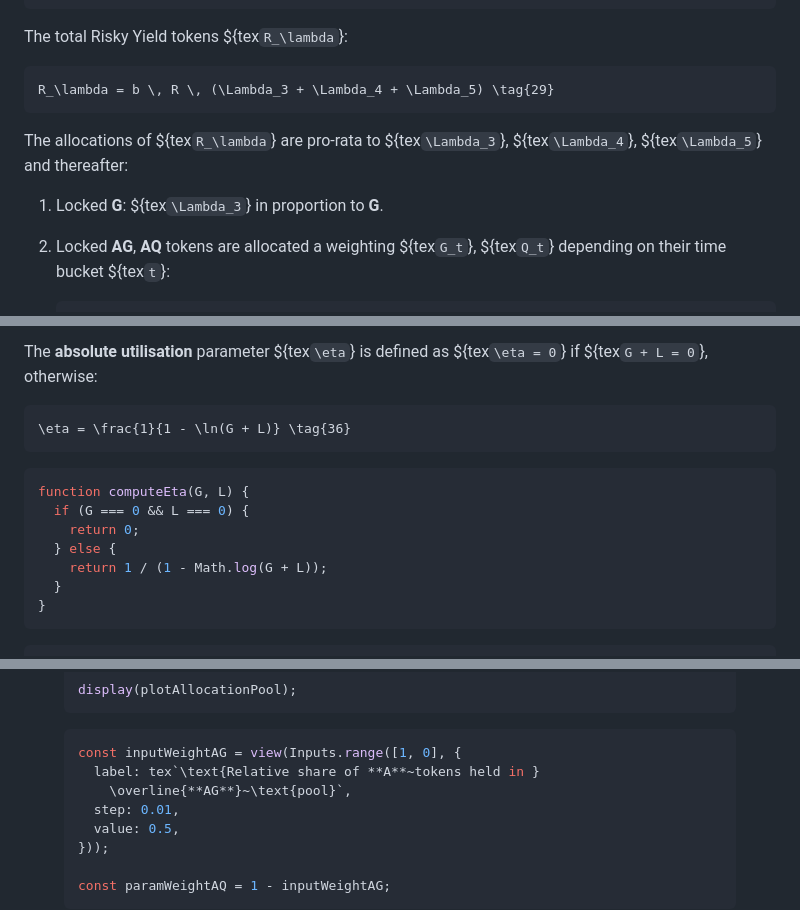
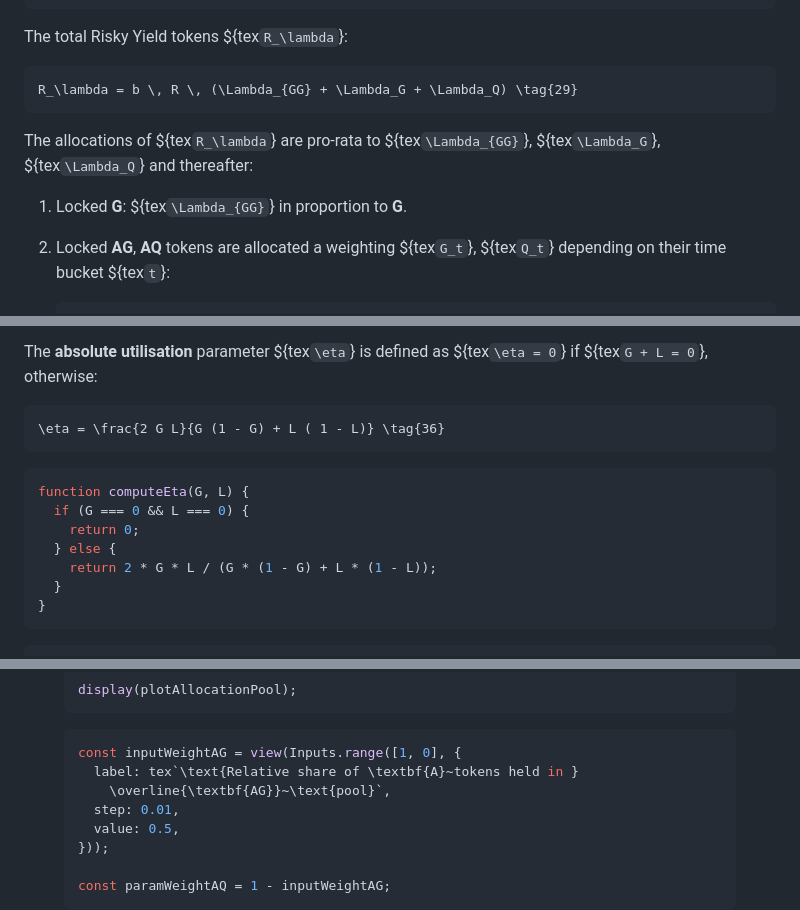
Before and after one commit to KlimaDAO/whitepaper.klimaprotocol.com, a Markdown page: src/index.md, 3 parts joined by grey strips. Drawn GitHub-style.

Commit message:
Update to version 1.43

````diff
--- a/src/index.md
+++ b/src/index.md
@@ -2616,15 +2616,16 @@ The total Risky Yield tokens&nbsp;${tex`R_\lambda`}:
 <div id="equation-29">
 
 ```tex
-R_\lambda = b \, R \, (\Lambda_3 + \Lambda_4 + \Lambda_5) \tag{29}
+R_\lambda = b \, R \, (\Lambda_{GG} + \Lambda_G + \Lambda_Q) \tag{29}
 ```
 
 </div>
 
 The allocations of&nbsp;${tex`R_\lambda`} are pro-rata
-to&nbsp;${tex`\Lambda_3`}, ${tex`\Lambda_4`}, ${tex`\Lambda_5`} and thereafter:
-
-1. Locked **G**: ${tex`\Lambda_3`} in proportion to **G**.
+to&nbsp;${tex`\Lambda_{GG}`}, ${tex`\Lambda_G`}, ${tex`\Lambda_Q`} and
+thereafter:
+
+1. Locked **G**: ${tex`\Lambda_{GG}`} in proportion to **G**.
 
 2. Locked <span class="u-overline">**AG**</span>,
 <span class="u-overline">**AQ**</span> tokens are allocated a
@@ -3262,7 +3263,7 @@ as&nbsp;${tex`\eta = 0`} if ${tex`G + L = 0`}, otherwise:
 <div id="equation-36">
 
 ```tex
-\eta = \frac{1}{1 - \ln(G + L)} \tag{36}
+\eta = \frac{2 G L}{G (1 - G) + L ( 1 - L)} \tag{36}
 ```
 
 </div>
@@ -3272,7 +3273,7 @@ function computeEta(G, L) {
   if (G === 0 && L === 0) {
     return 0;
   } else {
-    return 1 / (1 - Math.log(G + L));
+    return 2 * G * L / (G * (1 - G) + L * (1 - L));
   }
 }
 ```
@@ -3617,8 +3618,8 @@ display(plotAllocationPool);
 
 ```js
 const inputWeightAG = view(Inputs.range([1, 0], {
-  label: tex`\text{Relative share of **A**~tokens held in }
-    \overline{**AG**}~\text{pool}`,
+  label: tex`\text{Relative share of \textbf{A}~tokens held in }
+    \overline{\textbf{AG}}~\text{pool}`,
   step: 0.01,
   value: 0.5,
 }));
````
Also changed, not shown: other parts of src/index.md (+1 -1 lines).
